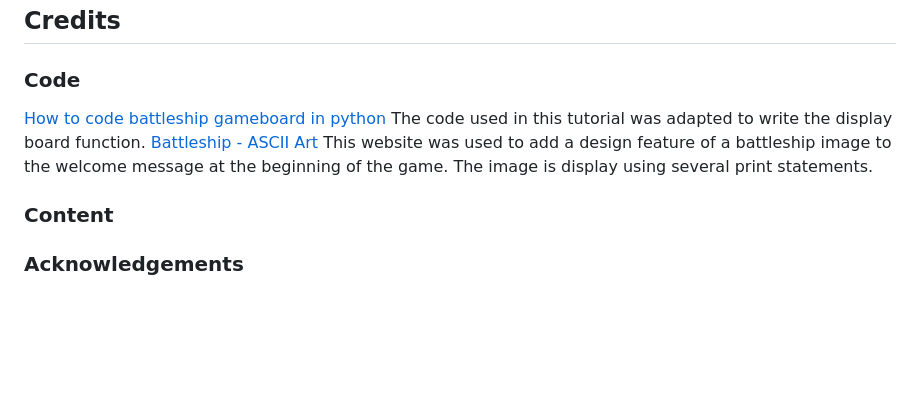
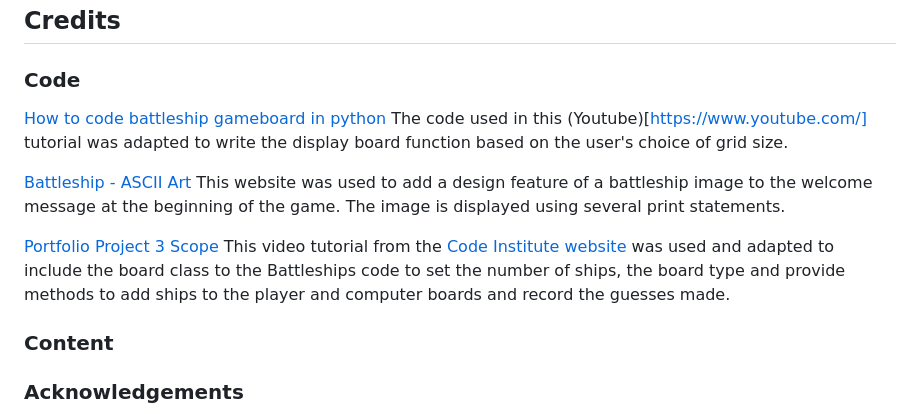
Before and after one commit to Code-Institute-Submissions/battleships-65, a Markdown page: README.md, the part around one of its changes. Drawn GitHub-style; blank space fills up the shorter version.

Commit message:
Docs:Add ref to README from code int scope tutoriatoard class

```diff
--- a/README.md
+++ b/README.md
@@ -85,10 +90,15 @@ A game over screen appears whenever a player sinks the required number of battle
 ## Credits
 
 ### Code
+
 [How to code battleship gameboard in python](https://www.youtube.com/watch?v=cwpS_ac8uk0&t=45s)
-The code used in this tutorial was adapted to write the display board function.
+The code used in this (Youtube)[https://www.youtube.com/] tutorial was adapted to write the display board function based on the user's choice of grid size.
+
 [Battleship - ASCII Art](https://ascii.co.uk/art/battleship)
-This website was used to add a design feature of a battleship image to the welcome message at the beginning of the game. The image is display using several print statements.
+This website was used to add a design feature of a battleship image to the welcome message at the beginning of the game. The image is displayed using several print statements.
+
+[Portfolio Project 3 Scope](https://learn.codeinstitute.net/courses/course-v1:CodeInstitute+PE_PAGPPF+2021_Q2/courseware/b3378fc1159e43e3b70916fdefdfae51/605f34e006594dc4ae19f5e60ec75e2e/)
+This video tutorial from the [Code Institute website](https://codeinstitute.net/ie/) was used and adapted to include the board class to the Battleships code to set the number of ships, the board type and provide methods to add ships to the player and computer boards and record the guesses made.
 
 ### Content
 
```
Also changed, not shown: other parts of README.md (+5 -0 lines).
